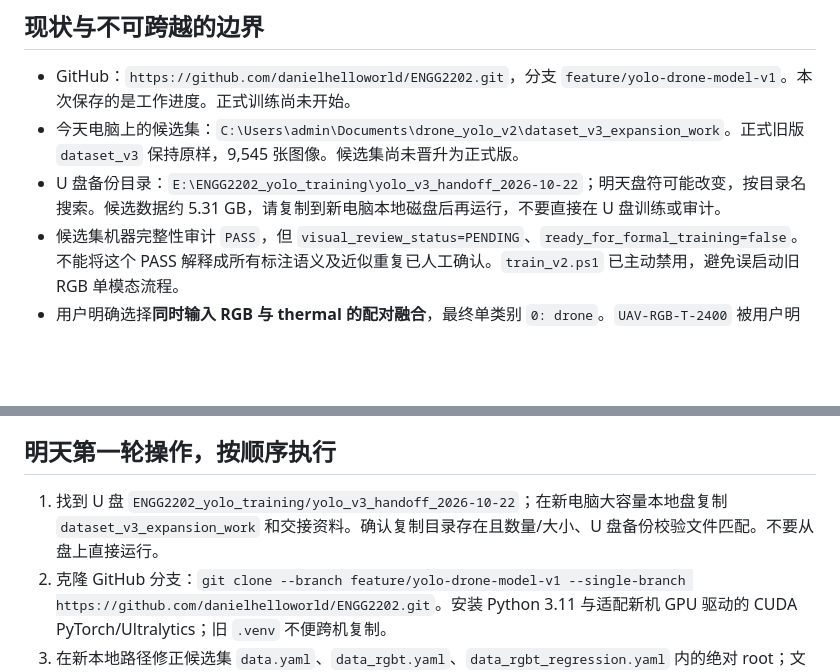
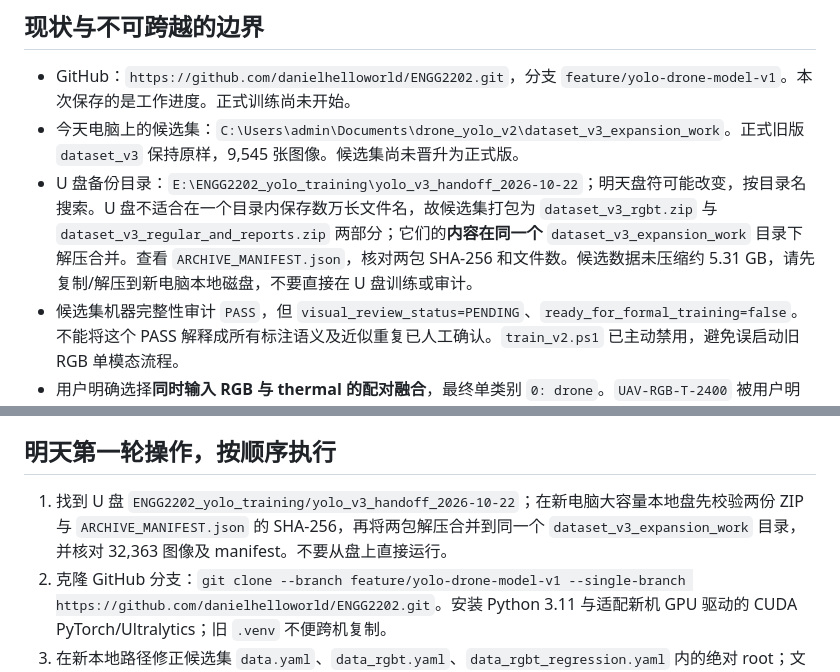
Before and after one commit to danielhelloworld/ENGG2202, a Markdown page: yolo_drone_training/HANDOFF_2026-10-22.md, 2 parts joined by grey strips. Drawn GitHub-style; blank space fills up the shorter version.

Commit message:
Clarify split USB archive restore procedure

```diff
--- a/yolo_drone_training/HANDOFF_2026-10-22.md
+++ b/yolo_drone_training/HANDOFF_2026-10-22.md
@@ -6,7 +6,7 @@
 
 - GitHub：`https://github.com/danielhelloworld/ENGG2202.git`，分支 `feature/yolo-drone-model-v1`。本次保存的是工作进度。正式训练尚未开始。
 - 今天电脑上的候选集：`C:\Users\admin\Documents\drone_yolo_v2\dataset_v3_expansion_work`。正式旧版 `dataset_v3` 保持原样，9,545 张图像。候选集尚未晋升为正式版。
-- U 盘备份目录：`E:\ENGG2202_yolo_training\yolo_v3_handoff_2026-10-22`；明天盘符可能改变，按目录名搜索。候选数据约 5.31 GB，请复制到新电脑本地磁盘后再运行，不要直接在 U 盘训练或审计。
+- U 盘备份目录：`E:\ENGG2202_yolo_training\yolo_v3_handoff_2026-10-22`；明天盘符可能改变，按目录名搜索。U 盘不适合在一个目录内保存数万长文件名，故候选集打包为 `dataset_v3_rgbt.zip` 与 `dataset_v3_regular_and_reports.zip` 两部分；它们的**内容在同一个** `dataset_v3_expansion_work` 目录下解压合并。查看 `ARCHIVE_MANIFEST.json`，核对两包 SHA-256 和文件数。候选数据未压缩约 5.31 GB，请先复制/解压到新电脑本地磁盘，不要直接在 U 盘训练或审计。
 - 候选集机器完整性审计 `PASS`，但 `visual_review_status=PENDING`、`ready_for_formal_training=false`。不能将这个 PASS 解释成所有标注语义及近似重复已人工确认。`train_v2.ps1` 已主动禁用，避免误启动旧 RGB 单模态流程。
 - 用户明确选择**同时输入 RGB 与 thermal 的配对融合**，最终单类别 `0: drone`。`UAV-RGB-T-2400` 被用户明确排除，没有下载其图像数据，也不得加入。
 - 未获授权的 Drone-vs-Bird / YOLOBirDrone 数据不使用非官方转载；申请文本和等待原因见 `PENDING_DATA_ACCESS.md`。
@@ -33,7 +33,7 @@
 
 ## 明天第一轮操作，按顺序执行
 
-1. 找到 U 盘 `ENGG2202_yolo_training/yolo_v3_handoff_2026-10-22`；在新电脑大容量本地盘复制 `dataset_v3_expansion_work` 和交接资料。确认复制目录存在且数量/大小、U 盘备份校验文件匹配。不要从盘上直接运行。
+1. 找到 U 盘 `ENGG2202_yolo_training/yolo_v3_handoff_2026-10-22`；在新电脑大容量本地盘先校验两份 ZIP 与 `ARCHIVE_MANIFEST.json` 的 SHA-256，再将两包解压合并到同一个 `dataset_v3_expansion_work` 目录，并核对 32,363 图像及 manifest。不要从盘上直接运行。
 2. 克隆 GitHub 分支：`git clone --branch feature/yolo-drone-model-v1 --single-branch https://github.com/danielhelloworld/ENGG2202.git`。安装 Python 3.11 与适配新机 GPU 驱动的 CUDA PyTorch/Ultralytics；旧 `.venv` 不便跨机复制。
 3. 在新本地路径修正候选集 `data.yaml`、`data_rgbt.yaml`、`data_rgbt_regression.yaml` 内的绝对 root；文本列表中的 `./images`、`./rgbt` 是相对路径。正确的 v1 初始权重已另存到 U 盘交接目录 `v1_training/best.pt`，SHA-256 `6a5629f0442a955bbaee625669c49f9a630884d2bf695177f9d4dce9d855ccc3`。U 盘原有 `models/baseline_320_best.pt` 不是这个文件，不可混用。
 4. 核对 `dataset_v3_audit.txt` 和 `dataset_v3_rgbt_audit.txt`：机器 PASS 不等于可正式训练。检查 `review_required.csv`、`expanded_near_duplicate_candidates.csv`、所有新配对 val/final_test、极小目标/异常框/多目标、至少 20% train 随机可视化。人工逐条确认近似候选，修正并重跑审计。重点检查热图与 RGB 对齐，夜景 RGB 缺 GT 对的监督策略。
```
